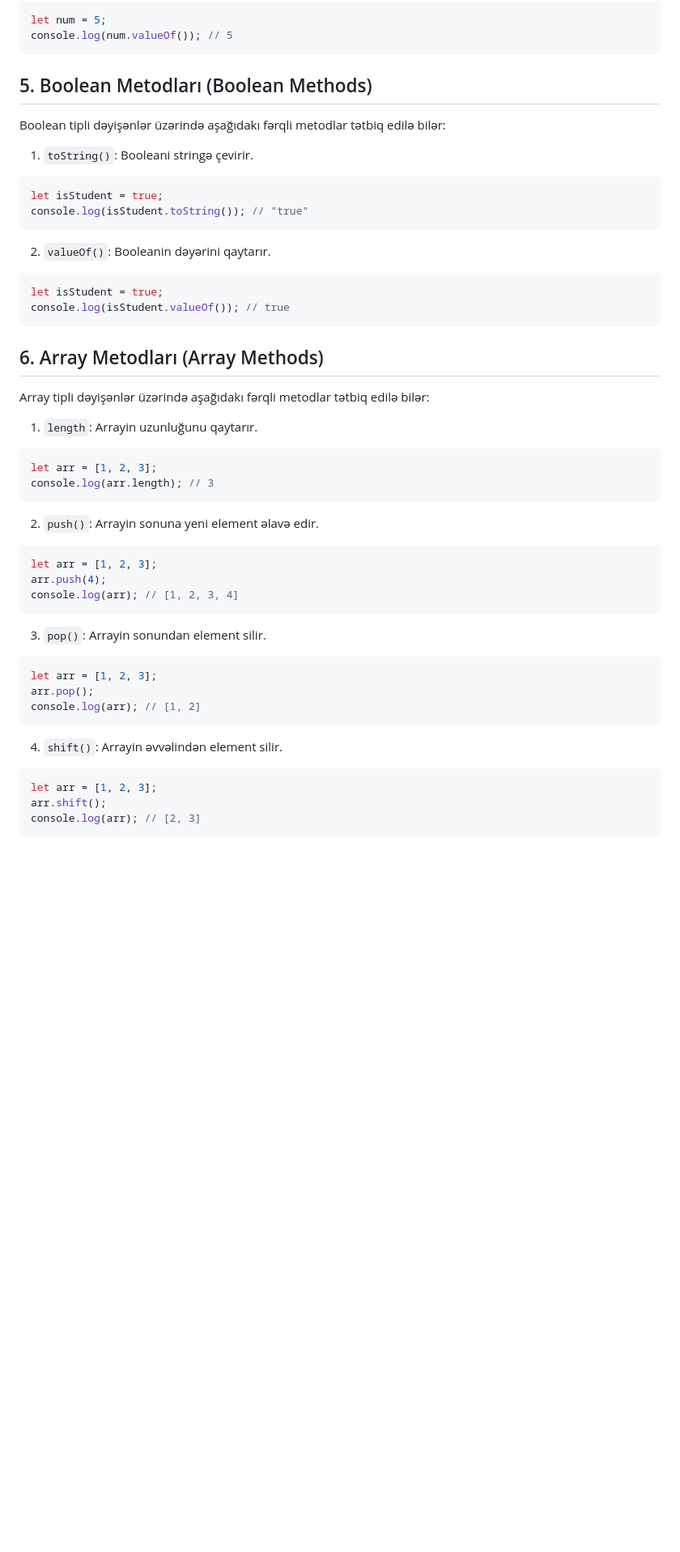
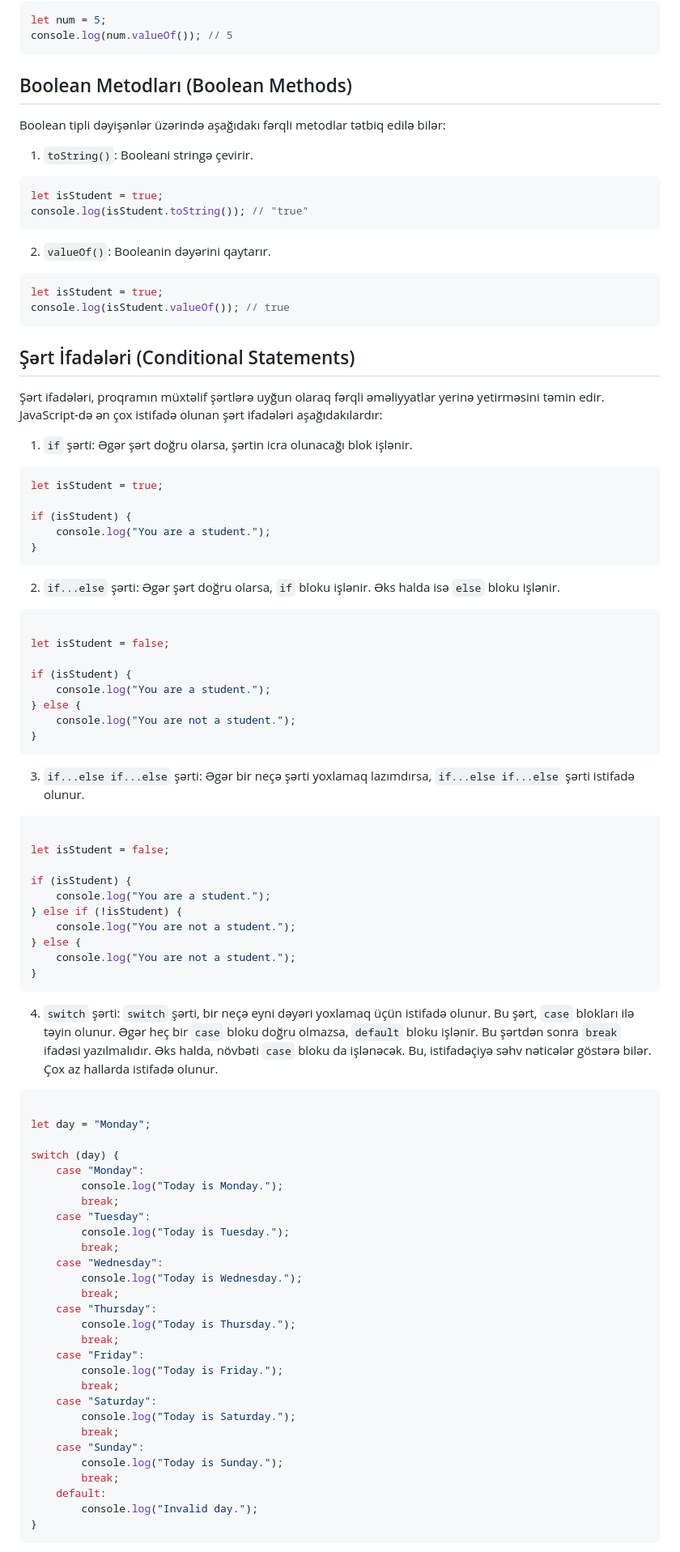
Before and after one commit to JahanaSultan/FrontEnd-Lessons, a Markdown page: JS-Fundamentals/JS_Fundamentals_3.md, the part around the change printed below. Shown: that part at 81% size. Rendered like a GitHub page; blank space fills up the shorter version.

````diff
--- a/JS-Fundamentals/JS_Fundamentals_3.md
+++ b/JS-Fundamentals/JS_Fundamentals_3.md
@@ -84,7 +90,7 @@ console.log(num.valueOf()); // 5
 ```
 
 
-## 5. Boolean Metodları (Boolean Methods)
+##  Boolean Metodları (Boolean Methods)
 
 Boolean tipli dəyişənlər üzərində aşağıdakı fərqli metodlar tətbiq edilə bilər:
 
@@ -103,38 +109,78 @@ console.log(isStudent.valueOf()); // true
 ```
 
 
-## 6. Array Metodları (Array Methods)
+## Şərt İfadələri (Conditional Statements)
 
-Array tipli dəyişənlər üzərində aşağıdakı fərqli metodlar tətbiq edilə bilər:
+Şərt ifadələri, proqramın müxtəlif şərtlərə uyğun olaraq fərqli əməliyyatlar yerinə yetirməsini təmin edir. JavaScript-də ən çox istifadə olunan şərt ifadələri aşağıdakılardır:
 
-1. `length`: Arrayin uzunluğunu qaytarır.
+1. `if` şərti: Əgər şərt doğru olarsa, şərtin icra olunacağı blok işlənir.
 
 ```javascript
-let arr = [1, 2, 3];
-console.log(arr.length); // 3
+let isStudent = true;
+
+if (isStudent) {
+    console.log("You are a student.");
+}
 ```
 
-2. `push()`: Arrayin sonuna yeni element əlavə edir.
+2. `if...else` şərti: Əgər şərt doğru olarsa, `if` bloku işlənir. Əks halda isə `else` bloku işlənir.
 
 ```javascript
-let arr = [1, 2, 3];
-arr.push(4);
-console.log(arr); // [1, 2, 3, 4]
+
+let isStudent = false;
+
+if (isStudent) {
+    console.log("You are a student.");
+} else {
+    console.log("You are not a student.");
+}
 ```
 
-3. `pop()`: Arrayin sonundan element silir.
+3. `if...else if...else` şərti: Əgər bir neçə şərti yoxlamaq lazımdırsa, `if...else if...else` şərti istifadə olunur.
 
 ```javascript
-let arr = [1, 2, 3];
-arr.pop();
-console.log(arr); // [1, 2]
+
+let isStudent = false;
+
+if (isStudent) {
+    console.log("You are a student.");
+} else if (!isStudent) {
+    console.log("You are not a student.");
+} else {
+    console.log("You are not a student.");
+}
 ```
 
-4. `shift()`: Arrayin əvvəlindən element silir.
+4. `switch` şərti: `switch` şərti, bir neçə eyni dəyəri yoxlamaq üçün istifadə olunur. Bu şərt, `case` blokları ilə təyin olunur. Əgər heç bir `case` bloku doğru olmazsa, `default` bloku işlənir. Bu şərtdən sonra `break` ifadəsi yazılmalıdır. Əks halda, növbəti `case` bloku da işlənəcək. Bu, istifadəçiyə səhv nəticələr göstərə bilər. Çox az hallarda istifadə olunur.
 
 ```javascript
-let arr = [1, 2, 3];
-arr.shift();
-console.log(arr); // [2, 3]
+
+let day = "Monday";
+
+switch (day) {
+    case "Monday":
+        console.log("Today is Monday.");
+        break;
+    case "Tuesday":
+        console.log("Today is Tuesday.");
+        break;
+    case "Wednesday":
+        console.log("Today is Wednesday.");
+        break;
+    case "Thursday":
+        console.log("Today is Thursday.");
+        break;
+    case "Friday":
+        console.log("Today is Friday.");
+        break;
+    case "Saturday":
+        console.log("Today is Saturday.");
+        break;
+    case "Sunday":
+        console.log("Today is Sunday.");
+        break;
+    default:
+        console.log("Invalid day.");
+}
 ```
 
````
Also changed, not shown: other parts of JS-Fundamentals/JS_Fundamentals_3.md (+55 -141 lines), JS-Fundamentals/JS_Fundamentals_1.md (+45 -0 lines), JS_Fundamentals_4.md (added, +190 -0 lines).
